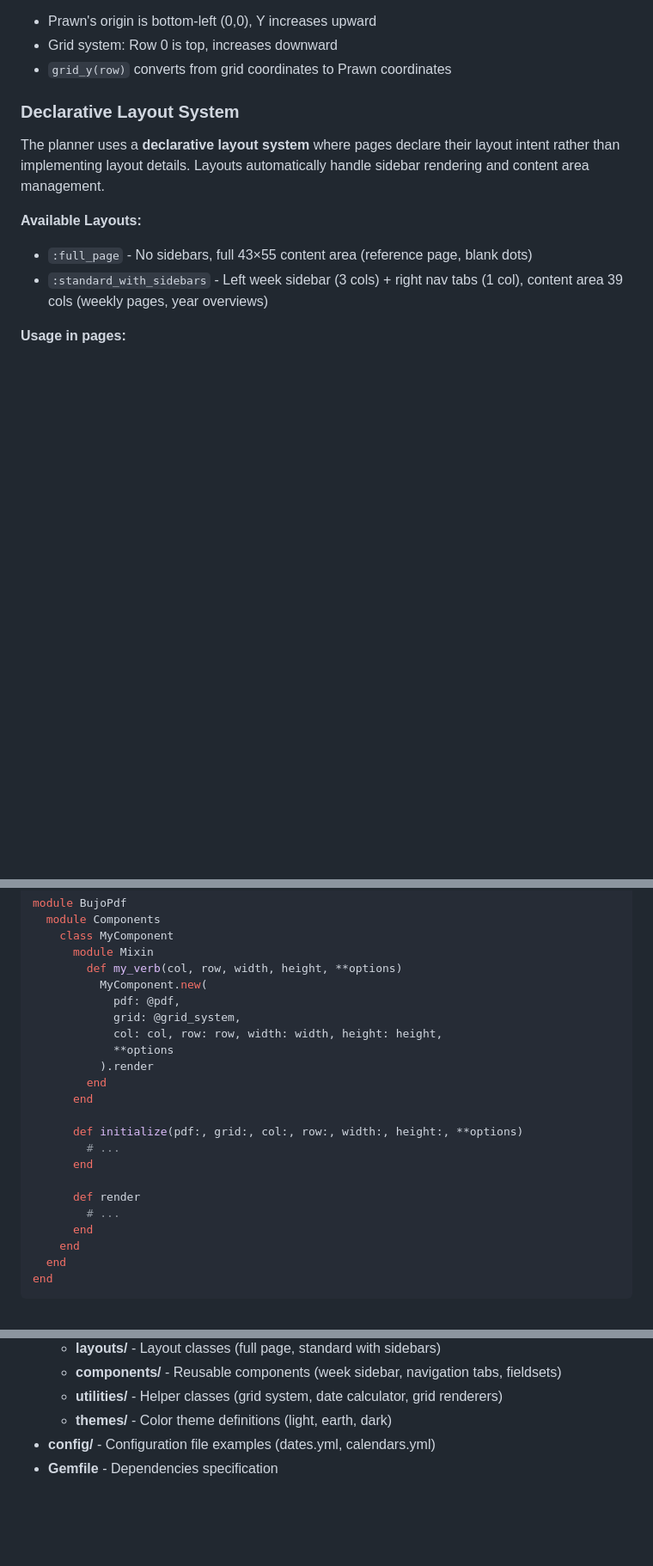
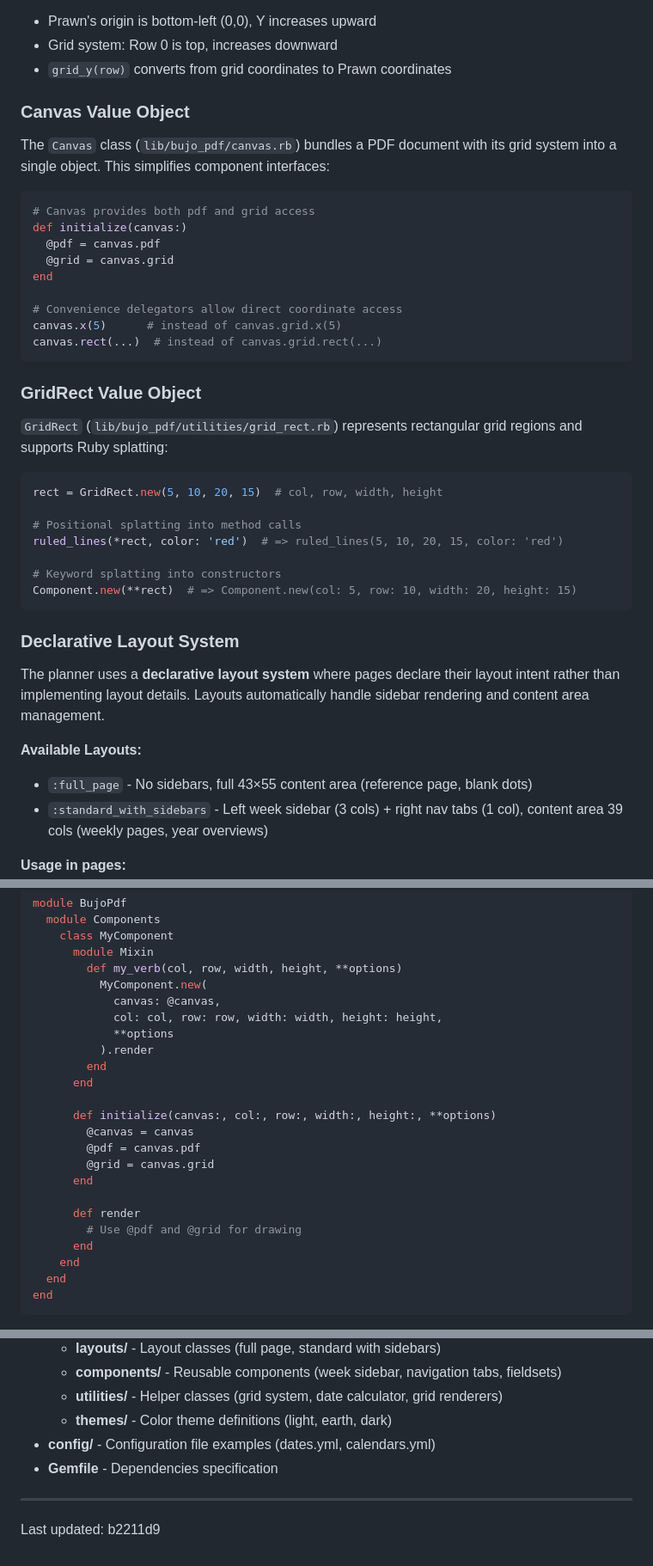
Before and after one commit to andynu/bujo-pdf, a Markdown page: CLAUDE.md, 3 parts joined by grey strips. Shown at 86% size. Rendered like a GitHub page; blank space fills up the shorter version.

Commit message:
Update CLAUDE.md with recent architecture additions
Document Canvas value object, GridRect splatting, and sidebar
tab overrides. Update component example to use canvas: parameter.
Add commit SHA tracking footer.

````diff
--- a/CLAUDE.md
+++ b/CLAUDE.md
@@ -75,6 +75,36 @@ The planner uses a **grid coordinate system** where all positioning is based on
 - Prawn's origin is bottom-left (0,0), Y increases upward
 - Grid system: Row 0 is top, increases downward
 - `grid_y(row)` converts from grid coordinates to Prawn coordinates
+
+### Canvas Value Object
+
+The `Canvas` class (`lib/bujo_pdf/canvas.rb`) bundles a PDF document with its grid system into a single object. This simplifies component interfaces:
+
+```ruby
+# Canvas provides both pdf and grid access
+def initialize(canvas:)
+  @pdf = canvas.pdf
+  @grid = canvas.grid
+end
+
+# Convenience delegators allow direct coordinate access
+canvas.x(5)      # instead of canvas.grid.x(5)
+canvas.rect(...)  # instead of canvas.grid.rect(...)
+```
+
+### GridRect Value Object
+
+`GridRect` (`lib/bujo_pdf/utilities/grid_rect.rb`) represents rectangular grid regions and supports Ruby splatting:
+
+```ruby
+rect = GridRect.new(5, 10, 20, 15)  # col, row, width, height
+
+# Positional splatting into method calls
+ruled_lines(*rect, color: 'red')  # => ruled_lines(5, 10, 20, 15, color: 'red')
+
+# Keyword splatting into constructors
+Component.new(**rect)  # => Component.new(col: 5, row: 10, width: 20, height: 15)
+```
 
 ### Declarative Layout System
 
@@ -166,20 +196,21 @@ module BujoPdf
       module Mixin
         def my_verb(col, row, width, height, **options)
           MyComponent.new(
-            pdf: @pdf,
-            grid: @grid_system,
+            canvas: @canvas,
             col: col, row: row, width: width, height: height,
             **options
           ).render
         end
       end
 
-      def initialize(pdf:, grid:, col:, row:, width:, height:, **options)
-        # ...
+      def initialize(canvas:, col:, row:, width:, height:, **options)
+        @canvas = canvas
+        @pdf = canvas.pdf
+        @grid = canvas.grid
       end
 
       def render
-        # ...
+        # Use @pdf and @grid for drawing
       end
     end
   end
@@ -504,3 +547,6 @@ end
   - **themes/** - Color theme definitions (light, earth, dark)
 - **config/** - Configuration file examples (dates.yml, calendars.yml)
 - **Gemfile** - Dependencies specification
+
+---
+Last updated: b2211d9
````
Also changed, not shown: other parts of CLAUDE.md (+12 -0 lines).
